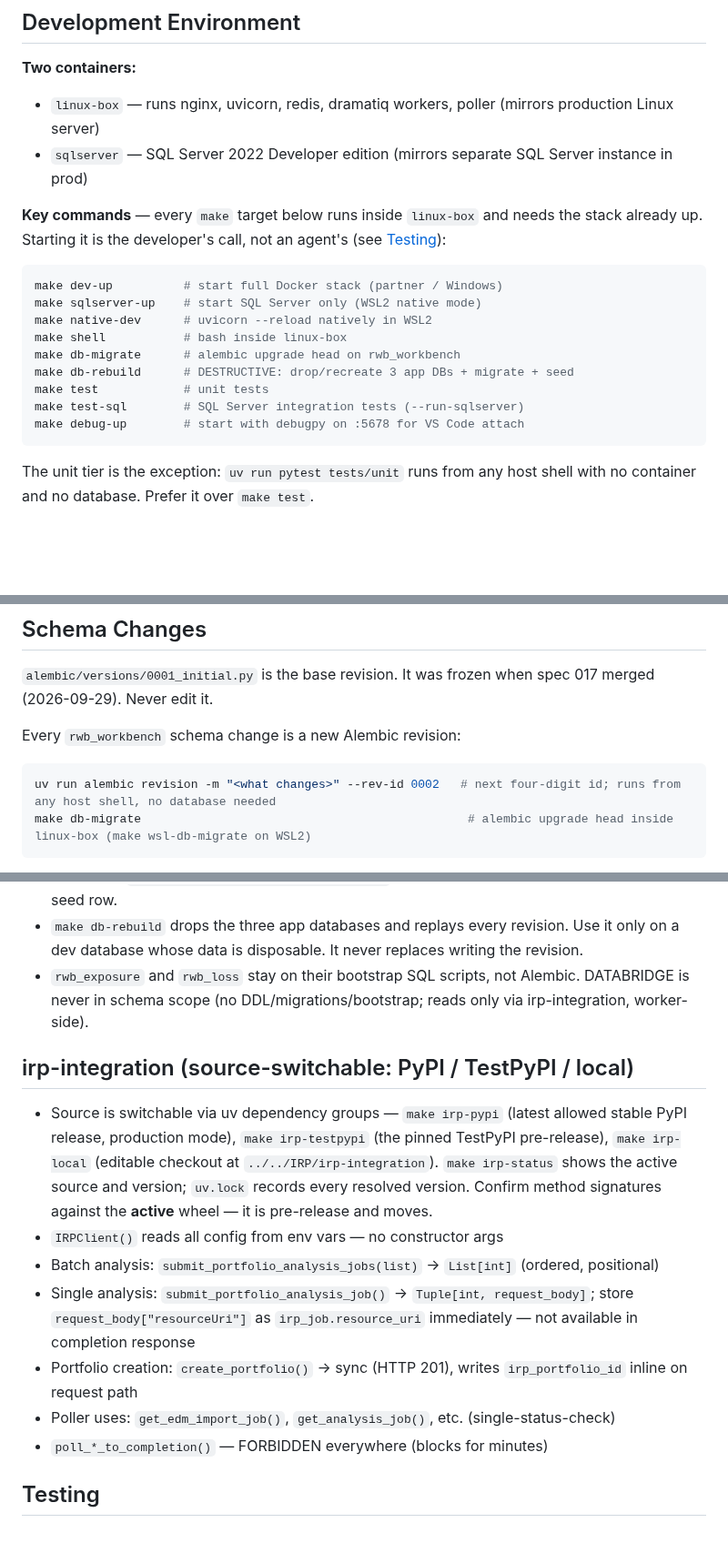
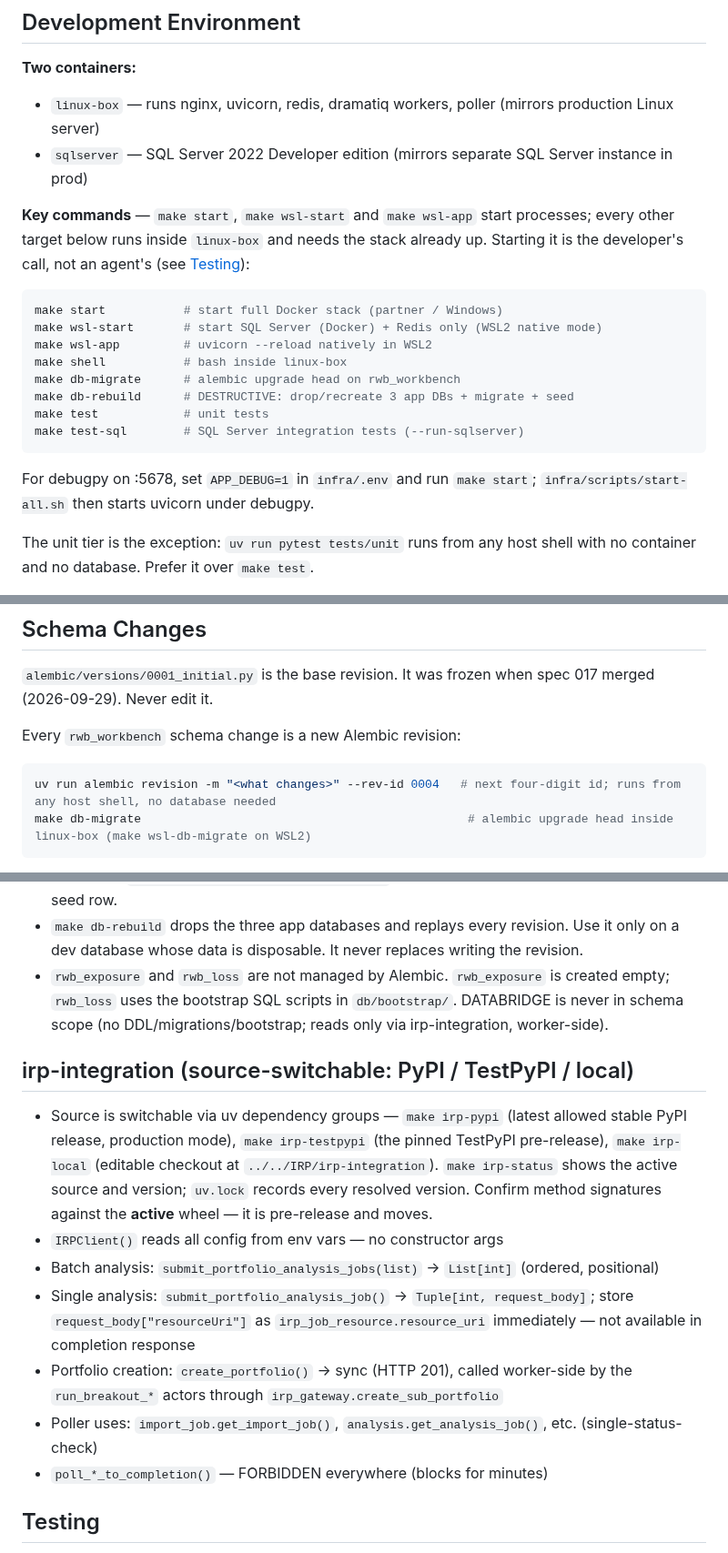
Before and after one commit to anilvenugopal/risk-workbench, a Markdown page: AGENTS.md, 3 parts joined by grey strips. Shown at 91% size. Drawn GitHub-style; blank space fills up the shorter version.

Commit message:
Correct AGENTS.md make targets, irp-integration calls, and DB table
make dev-up, sqlserver-up, native-dev and debug-up do not exist;
create_portfolio runs worker-side; the poller calls get_import_job;
rwb_exposure has no tables; the next revision id is 0004.

````diff
--- a/AGENTS.md
+++ b/AGENTS.md
@@ -145,20 +145,23 @@ Two rules for user-facing work — full detail in [docs/UI_WORKFLOW.md](docs/UI_
 - `linux-box` — runs nginx, uvicorn, redis, dramatiq workers, poller (mirrors production Linux server)
 - `sqlserver` — SQL Server 2022 Developer edition (mirrors separate SQL Server instance in prod)
 
-**Key commands** — every `make` target below runs inside `linux-box` and needs the
-stack already up. Starting it is the developer's call, not an agent's (see
+**Key commands** — `make start`, `make wsl-start` and `make wsl-app` start
+processes; every other target below runs inside `linux-box` and needs the stack
+already up. Starting it is the developer's call, not an agent's (see
 [Testing](#testing)):
 ```bash
-make dev-up          # start full Docker stack (partner / Windows)
-make sqlserver-up    # start SQL Server only (WSL2 native mode)
-make native-dev      # uvicorn --reload natively in WSL2
+make start           # start full Docker stack (partner / Windows)
+make wsl-start       # start SQL Server (Docker) + Redis only (WSL2 native mode)
+make wsl-app         # uvicorn --reload natively in WSL2
 make shell           # bash inside linux-box
 make db-migrate      # alembic upgrade head on rwb_workbench
 make db-rebuild      # DESTRUCTIVE: drop/recreate 3 app DBs + migrate + seed
 make test            # unit tests
 make test-sql        # SQL Server integration tests (--run-sqlserver)
-make debug-up        # start with debugpy on :5678 for VS Code attach
 ```
+
+For debugpy on :5678, set `APP_DEBUG=1` in `infra/.env` and run `make start`;
+`infra/scripts/start-all.sh` then starts uvicorn under debugpy.
 
 The unit tier is the exception: `uv run pytest tests/unit` runs from any host shell
 with no container and no database. Prefer it over `make test`.
@@ -195,7 +198,7 @@ merged (2026-09-29). Never edit it.
 Every `rwb_workbench` schema change is a new Alembic revision:
 
 ```bash
-uv run alembic revision -m "<what changes>" --rev-id 0002   # next four-digit id; runs from any host shell, no database needed
+uv run alembic revision -m "<what changes>" --rev-id 0004   # next four-digit id; runs from any host shell, no database needed
 make db-migrate                                              # alembic upgrade head inside linux-box (make wsl-db-migrate on WSL2)
 ```
 
@@ -214,7 +217,8 @@ make db-migrate                                              # alembic upgrade h
 - `make db-rebuild` drops the three app databases and replays every revision. Use
   it only on a dev database whose data is disposable. It never replaces writing the
   revision.
-- `rwb_exposure` and `rwb_loss` stay on their bootstrap SQL scripts, not Alembic.
+- `rwb_exposure` and `rwb_loss` are not managed by Alembic. `rwb_exposure` is
+  created empty; `rwb_loss` uses the bootstrap SQL scripts in `db/bootstrap/`.
   DATABRIDGE is never in schema scope (no DDL/migrations/bootstrap; reads only via
   irp-integration, worker-side).
 
@@ -223,9 +227,9 @@ make db-migrate                                              # alembic upgrade h
 - Source is switchable via uv dependency groups — `make irp-pypi` (latest allowed stable PyPI release, production mode), `make irp-testpypi` (the pinned TestPyPI pre-release), `make irp-local` (editable checkout at `../../IRP/irp-integration`). `make irp-status` shows the active source and version; `uv.lock` records every resolved version. Confirm method signatures against the **active** wheel — it is pre-release and moves.
 - `IRPClient()` reads all config from env vars — no constructor args
 - Batch analysis: `submit_portfolio_analysis_jobs(list)` → `List[int]` (ordered, positional)
-- Single analysis: `submit_portfolio_analysis_job()` → `Tuple[int, request_body]`; store `request_body["resourceUri"]` as `irp_job.resource_uri` immediately — not available in completion response
-- Portfolio creation: `create_portfolio()` → sync (HTTP 201), writes `irp_portfolio_id` inline on request path
-- Poller uses: `get_edm_import_job()`, `get_analysis_job()`, etc. (single-status-check)
+- Single analysis: `submit_portfolio_analysis_job()` → `Tuple[int, request_body]`; store `request_body["resourceUri"]` as `irp_job_resource.resource_uri` immediately — not available in completion response
+- Portfolio creation: `create_portfolio()` → sync (HTTP 201), called worker-side by the `run_breakout_*` actors through `irp_gateway.create_sub_portfolio`
+- Poller uses: `import_job.get_import_job()`, `analysis.get_analysis_job()`, etc. (single-status-check)
 - `poll_*_to_completion()` — FORBIDDEN everywhere (blocks for minutes)
 
 ## Testing
````
Also changed, not shown: other parts of AGENTS.md (+2 -2 lines).
